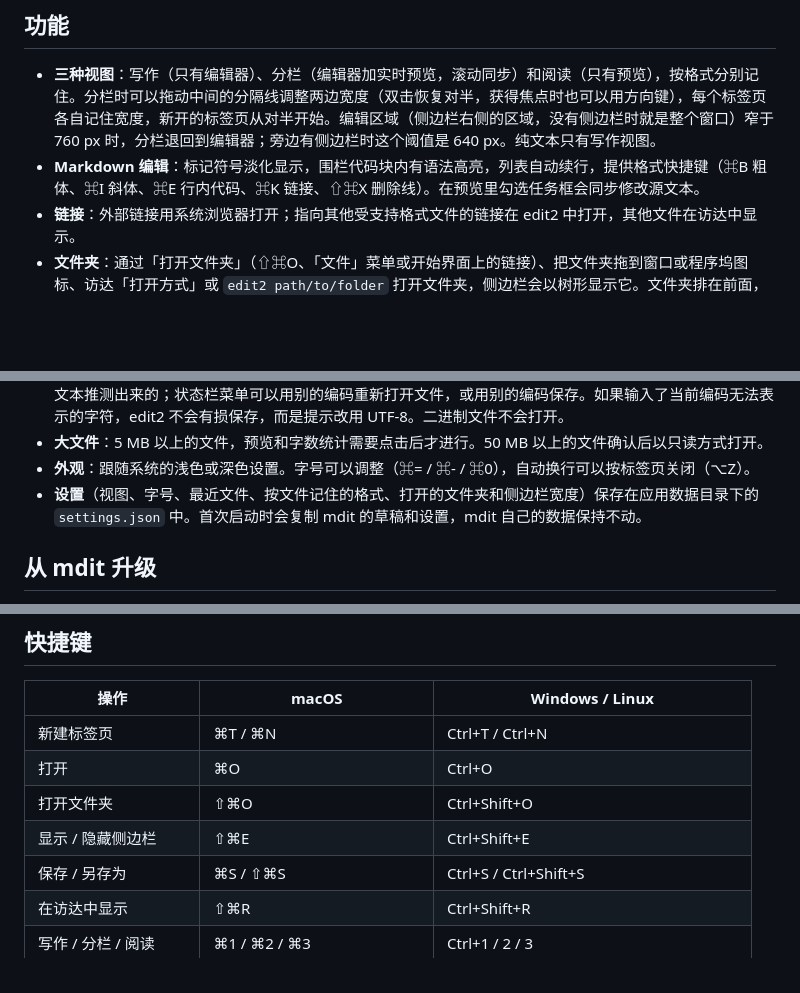
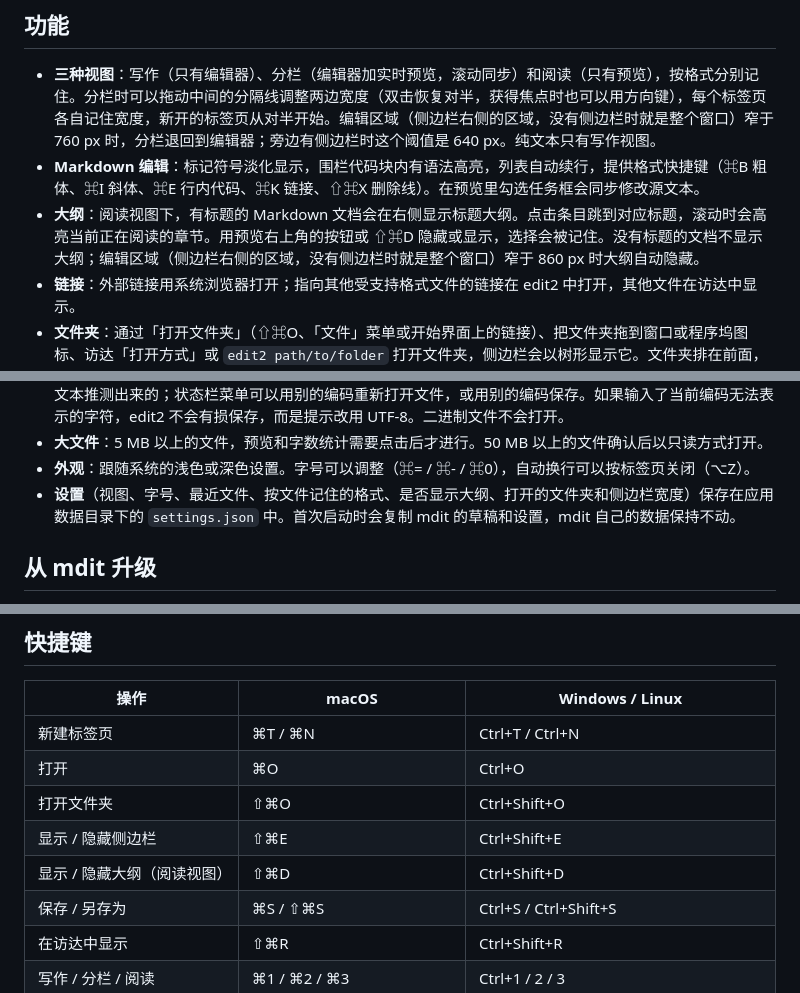
Before and after one commit to symphonyprotocol-lab/edit2, a Markdown page: README.zh-CN.md, 3 parts joined by grey strips. GitHub-like rendering; blank space fills up the shorter version.

Commit message:
Describe the outline in the Chinese README
Adds the 大纲 bullet, the ⇧⌘D shortcut row and the settings mention to
README.zh-CN.md (now tracked), and words the English narrow-width rule the
same way: the area beside the sidebar, or the whole window without one.

Co-Authored-By: Claude Opus 5.5 <noreply@anthropic.com>

```diff
--- a/README.zh-CN.md
+++ b/README.zh-CN.md
@@ -40,6 +40,7 @@ edit2 的前身是 mdit，原来只能编辑 Markdown。现在可以打开 Markd
 
 - **三种视图**：写作（只有编辑器）、分栏（编辑器加实时预览，滚动同步）和阅读（只有预览），按格式分别记住。分栏时可以拖动中间的分隔线调整两边宽度（双击恢复对半，获得焦点时也可以用方向键），每个标签页各自记住宽度，新开的标签页从对半开始。编辑区域（侧边栏右侧的区域，没有侧边栏时就是整个窗口）窄于 760 px 时，分栏退回到编辑器；旁边有侧边栏时这个阈值是 640 px。纯文本只有写作视图。
 - **Markdown 编辑**：标记符号淡化显示，围栏代码块内有语法高亮，列表自动续行，提供格式快捷键（⌘B 粗体、⌘I 斜体、⌘E 行内代码、⌘K 链接、⇧⌘X 删除线）。在预览里勾选任务框会同步修改源文本。
+- **大纲**：阅读视图下，有标题的 Markdown 文档会在右侧显示标题大纲。点击条目跳到对应标题，滚动时会高亮当前正在阅读的章节。用预览右上角的按钮或 ⇧⌘D 隐藏或显示，选择会被记住。没有标题的文档不显示大纲；编辑区域（侧边栏右侧的区域，没有侧边栏时就是整个窗口）窄于 860 px 时大纲自动隐藏。
 - **链接**：外部链接用系统浏览器打开；指向其他受支持格式文件的链接在 edit2 中打开，其他文件在访达中显示。
 - **文件夹**：通过「打开文件夹」（⇧⌘O、「文件」菜单或开始界面上的链接）、把文件夹拖到窗口或程序坞图标、访达「打开方式」或 `edit2 path/to/folder` 打开文件夹，侧边栏会以树形显示它。文件夹排在前面，文件按名称排序；以点开头的文件、`node_modules` 和 `__pycache__` 默认隐藏，可以在侧边栏 ⋯ 菜单里打开「显示隐藏文件」。文件夹的内容在展开时读取，每次重新展开、窗口回到前台时都会刷新。点击文件会像 ⌘O 一样以标签页打开（未知类型按纯文本打开，二进制文件不打开），当前标签页对应的文件会高亮。拖动侧边栏右边缘调整宽度（双击恢复默认宽度），用 ⇧⌘E 或窗口按钮旁边的按钮隐藏侧边栏，用 × 或「文件」→「关闭文件夹」关闭文件夹。每个窗口最多显示一个文件夹，并且会一直保持：
   - 在显示文件夹的窗口里，「打开…」（⌘O）和「打开文件夹…」（⇧⌘O）会在新窗口中打开所选内容，把另一个文件夹拖进来也一样。没有文件夹时，它们和以前一样在当前窗口打开。
@@ -54,7 +55,7 @@ edit2 的前身是 mdit，原来只能编辑 Markdown。现在可以打开 Markd
 - **编码**：自动识别编码（UTF-8、UTF-16、GBK/GB18030、Big5、Shift_JIS、EUC-KR、Windows-1252 等），按原编码写回，并保留字节顺序标记（BOM）以及 CRLF 或 LF 换行符。编码后面带「?」表示是根据很少的文本推测出来的；状态栏菜单可以用别的编码重新打开文件，或用别的编码保存。如果输入了当前编码无法表示的字符，edit2 不会有损保存，而是提示改用 UTF-8。二进制文件不会打开。
 - **大文件**：5 MB 以上的文件，预览和字数统计需要点击后才进行。50 MB 以上的文件确认后以只读方式打开。
 - **外观**：跟随系统的浅色或深色设置。字号可以调整（⌘= / ⌘- / ⌘0），自动换行可以按标签页关闭（⌥Z）。
-- **设置**（视图、字号、最近文件、按文件记住的格式、打开的文件夹和侧边栏宽度）保存在应用数据目录下的 `settings.json` 中。首次启动时会复制 mdit 的草稿和设置，mdit 自己的数据保持不动。
+- **设置**（视图、字号、最近文件、按文件记住的格式、是否显示大纲、打开的文件夹和侧边栏宽度）保存在应用数据目录下的 `settings.json` 中。首次启动时会复制 mdit 的草稿和设置，mdit 自己的数据保持不动。
 
 ## 从 mdit 升级
 
@@ -71,6 +72,7 @@ edit2 的前身是 mdit，原来只能编辑 Markdown。现在可以打开 Markd
 | 打开 | ⌘O | Ctrl+O |
 | 打开文件夹 | ⇧⌘O | Ctrl+Shift+O |
 | 显示 / 隐藏侧边栏 | ⇧⌘E | Ctrl+Shift+E |
+| 显示 / 隐藏大纲（阅读视图） | ⇧⌘D | Ctrl+Shift+D |
 | 保存 / 另存为 | ⌘S / ⇧⌘S | Ctrl+S / Ctrl+Shift+S |
 | 在访达中显示 | ⇧⌘R | Ctrl+Shift+R |
 | 写作 / 分栏 / 阅读 | ⌘1 / ⌘2 / ⌘3 | Ctrl+1 / 2 / 3 |
```
Also changed, not shown: README.md (+1 -1 lines).
